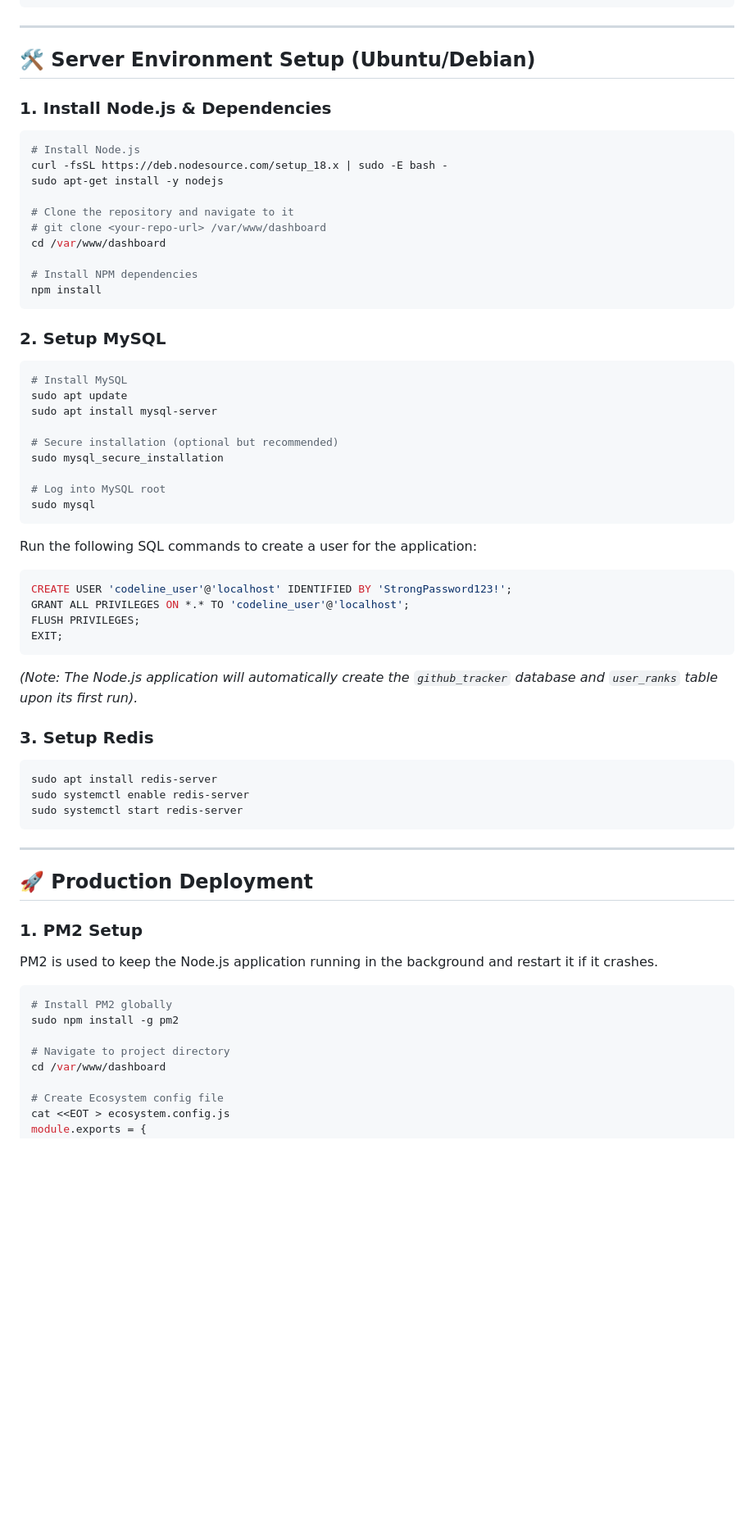
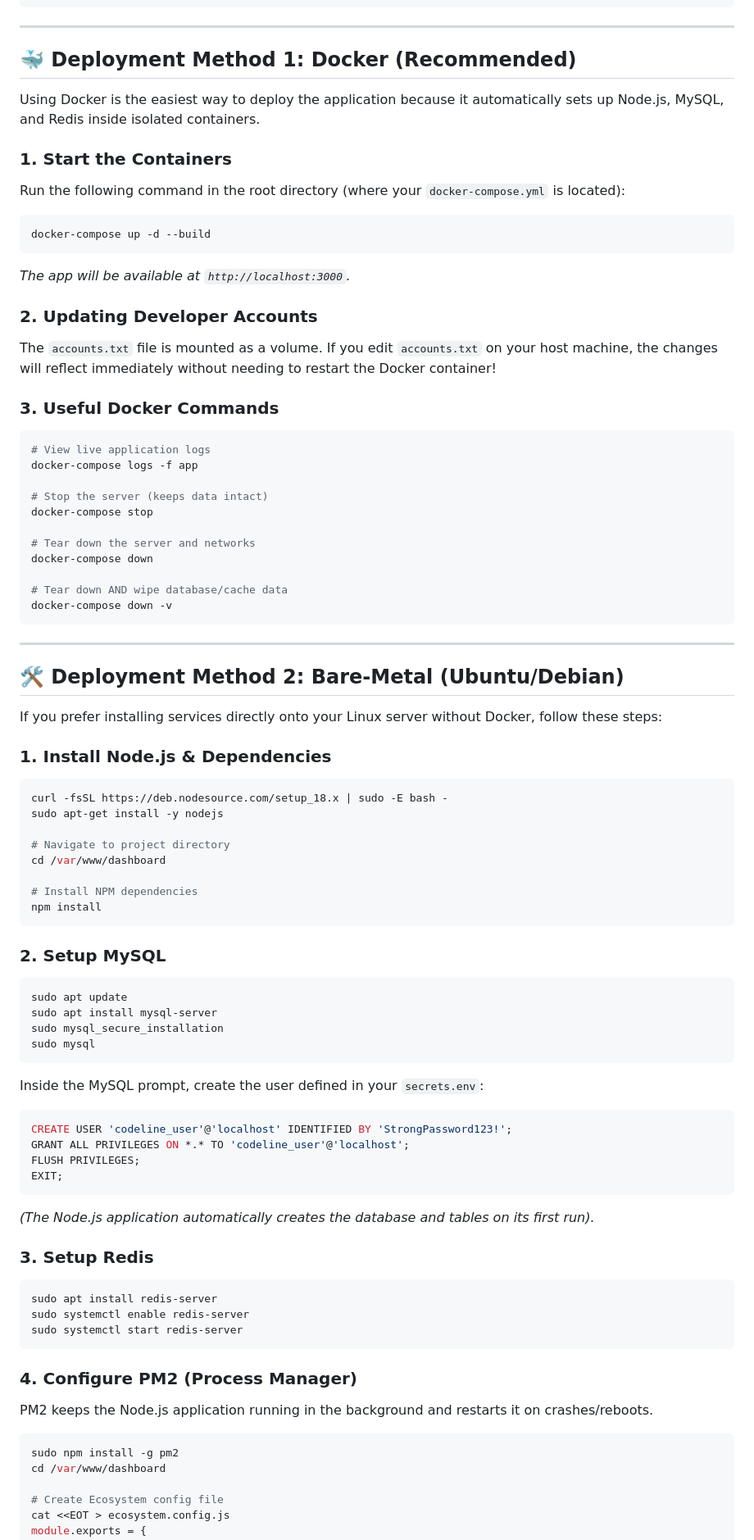
Before and after one commit to daniyalmehmood/Github-User-Tracking-Dashboard, a Markdown page: README.md, the part around one of its changes. Shown at 82% size. GitHub-like rendering; blank space fills up the shorter version.

Commit message:
Updated README.md for Docker & Bare metal approach

````diff
--- a/README.md
+++ b/README.md
@@ -61,16 +68,47 @@ CACHE_INVALIDATE_TOKEN=super_secret_token_123
 
 ---
 
-## 🛠️ Server Environment Setup (Ubuntu/Debian)
+## 🐳 Deployment Method 1: Docker (Recommended)
+
+Using Docker is the easiest way to deploy the application because it automatically sets up Node.js, MySQL, and Redis inside isolated containers.
+
+### 1. Start the Containers
+Run the following command in the root directory (where your `docker-compose.yml` is located):
+```bash
+docker-compose up -d --build
+```
+*The app will be available at `http://localhost:3000`.*
+
+### 2. Updating Developer Accounts
+The `accounts.txt` file is mounted as a volume. If you edit `accounts.txt` on your host machine, the changes will reflect immediately without needing to restart the Docker container!
+
+### 3. Useful Docker Commands
+```bash
+# View live application logs
+docker-compose logs -f app
+
+# Stop the server (keeps data intact)
+docker-compose stop
+
+# Tear down the server and networks
+docker-compose down
+
+# Tear down AND wipe database/cache data
+docker-compose down -v
+```
+
+---
+
+## 🛠️ Deployment Method 2: Bare-Metal (Ubuntu/Debian)
+
+If you prefer installing services directly onto your Linux server without Docker, follow these steps:
 
 ### 1. Install Node.js & Dependencies
 ```bash
-# Install Node.js
 curl -fsSL https://deb.nodesource.com/setup_18.x | sudo -E bash -
 sudo apt-get install -y nodejs
 
-# Clone the repository and navigate to it
-# git clone <your-repo-url> /var/www/dashboard
+# Navigate to project directory
 cd /var/www/dashboard
 
 # Install NPM dependencies
@@ -79,24 +117,19 @@ npm install
 
 ### 2. Setup MySQL
 ```bash
-# Install MySQL
 sudo apt update
 sudo apt install mysql-server
-
-# Secure installation (optional but recommended)
 sudo mysql_secure_installation
-
-# Log into MySQL root
 sudo mysql
 ```
-Run the following SQL commands to create a user for the application:
+Inside the MySQL prompt, create the user defined in your `secrets.env`:
 ```sql
 CREATE USER 'codeline_user'@'localhost' IDENTIFIED BY 'StrongPassword123!';
 GRANT ALL PRIVILEGES ON *.* TO 'codeline_user'@'localhost';
 FLUSH PRIVILEGES;
 EXIT;
 ```
-*(Note: The Node.js application will automatically create the `github_tracker` database and `user_ranks` table upon its first run).*
+*(The Node.js application automatically creates the database and tables on its first run).*
 
 ### 3. Setup Redis
 ```bash
@@ -105,18 +138,11 @@ sudo systemctl enable redis-server
 sudo systemctl start redis-server
 ```
 
----
-
-## 🚀 Production Deployment
-
-### 1. PM2 Setup
-PM2 is used to keep the Node.js application running in the background and restart it if it crashes.
+### 4. Configure PM2 (Process Manager)
+PM2 keeps the Node.js application running in the background and restarts it on crashes/reboots.
 
 ```bash
-# Install PM2 globally
 sudo npm install -g pm2
-
-# Navigate to project directory
 cd /var/www/dashboard
 
 # Create Ecosystem config file
````
Also changed, not shown: other parts of README.md (+34 -54 lines).
